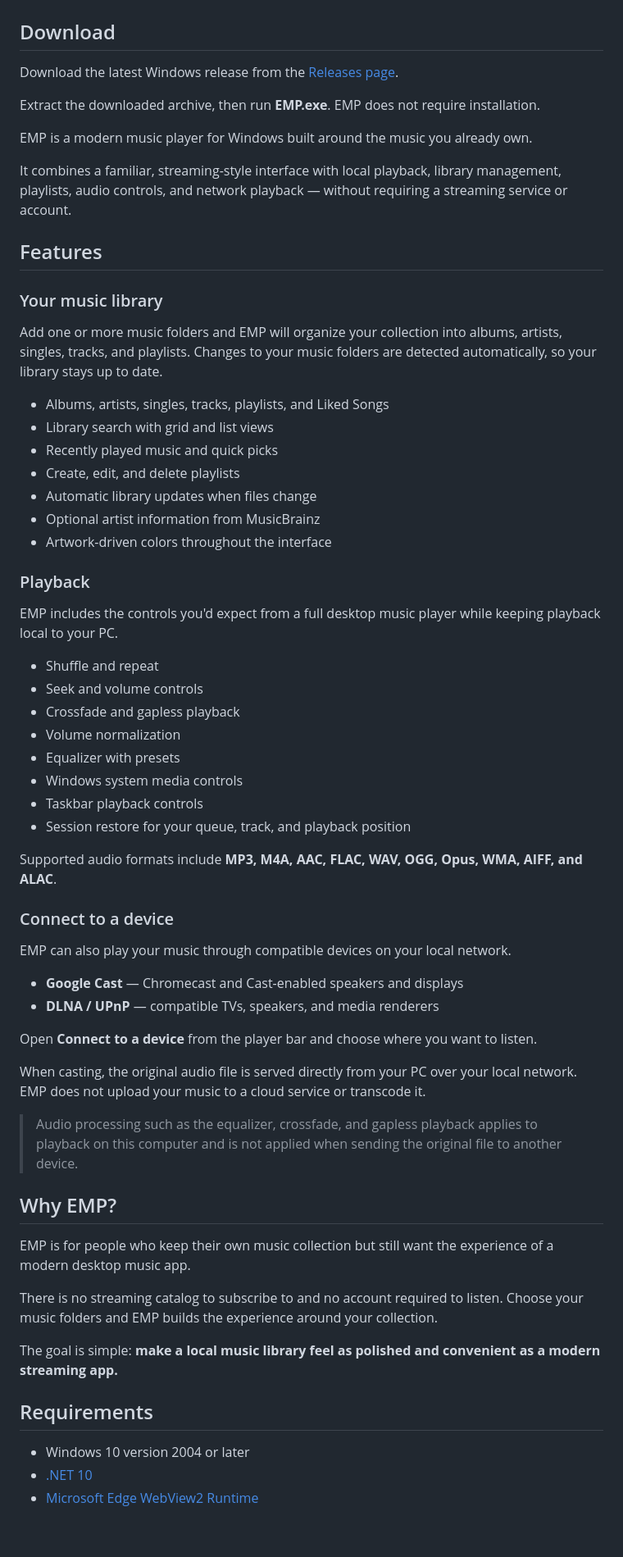
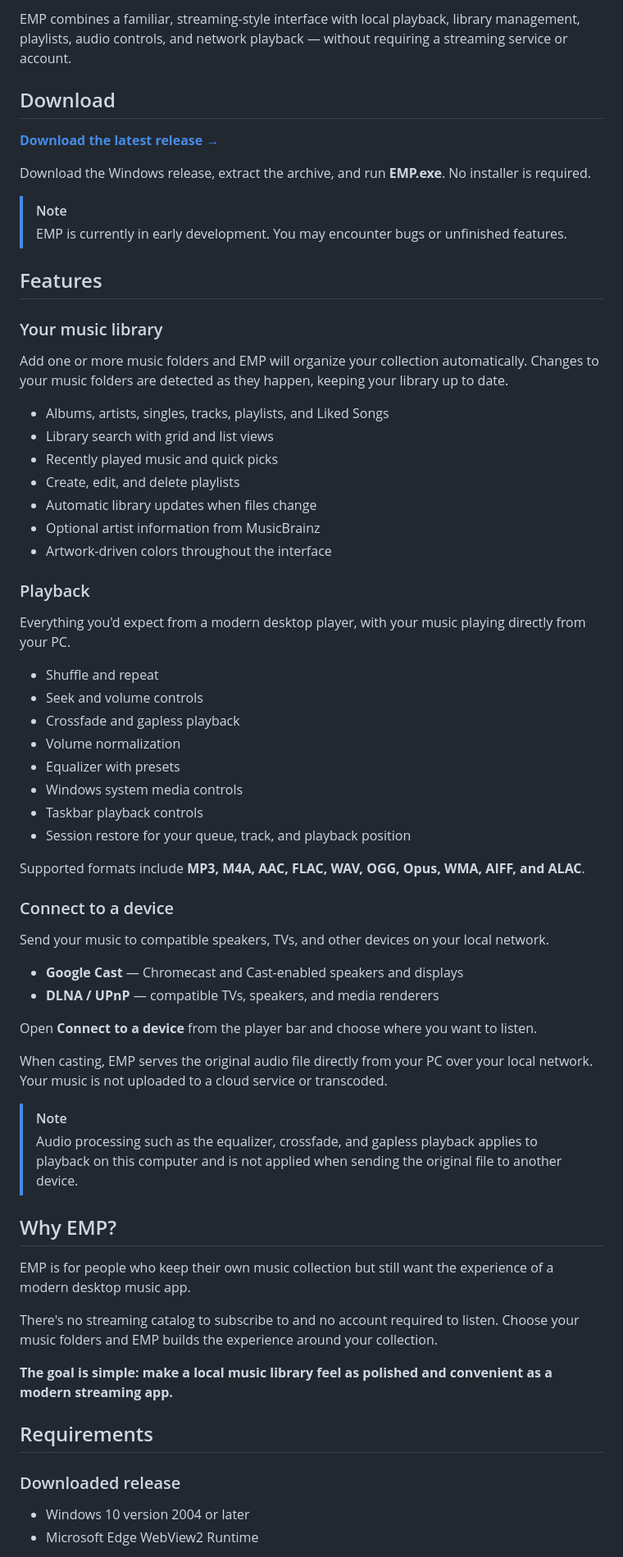
Before and after one commit to lazytitanz/EMP, a Markdown page: README.md, the part around one of its changes. Shown at 82% size. Drawn GitHub-style; blank space fills up the shorter version.

```diff
--- a/README.md
+++ b/README.md
@@ -15,19 +27,19 @@
+EMP combines a familiar, streaming-style interface with local playback, library management, playlists, audio controls, and network playback — without requiring a streaming service or account.
 
 ## Download
 
-Download the latest Windows release from the [Releases page](https://github.com/lazytitanz/EMP/releases/latest).
+**[Download the latest release →](https://github.com/lazytitanz/EMP/releases/latest)**
 
-Extract the downloaded archive, then run **EMP.exe**. EMP does not require installation.
+Download the Windows release, extract the archive, and run **EMP.exe**. No installer is required.
 
-EMP is a modern music player for Windows built around the music you already own.
-
-It combines a familiar, streaming-style interface with local playback, library management, playlists, audio controls, and network playback — without requiring a streaming service or account.
+> [!NOTE]
+> EMP is currently in early development. You may encounter bugs or unfinished features.
 
 ## Features
 
 ### Your music library
 
-Add one or more music folders and EMP will organize your collection into albums, artists, singles, tracks, and playlists. Changes to your music folders are detected automatically, so your library stays up to date.
+Add one or more music folders and EMP will organize your collection automatically. Changes to your music folders are detected as they happen, keeping your library up to date.
 
 - Albums, artists, singles, tracks, playlists, and Liked Songs
 - Library search with grid and list views
@@ -39,7 +51,7 @@ Add one or more music folders and EMP will organize your collection into albums,
 
 ### Playback
 
-EMP includes the controls you'd expect from a full desktop music player while keeping playback local to your PC.
+Everything you'd expect from a modern desktop player, with your music playing directly from your PC.
 
 - Shuffle and repeat
 - Seek and volume controls
@@ -50,32 +62,34 @@ EMP includes the controls you'd expect from a full desktop music player while ke
 - Taskbar playback controls
 - Session restore for your queue, track, and playback position
 
-Supported audio formats include **MP3, M4A, AAC, FLAC, WAV, OGG, Opus, WMA, AIFF, and ALAC**.
+Supported formats include **MP3, M4A, AAC, FLAC, WAV, OGG, Opus, WMA, AIFF, and ALAC**.
 
 ### Connect to a device
 
-EMP can also play your music through compatible devices on your local network.
+Send your music to compatible speakers, TVs, and other devices on your local network.
 
 - **Google Cast** — Chromecast and Cast-enabled speakers and displays
 - **DLNA / UPnP** — compatible TVs, speakers, and media renderers
 
 Open **Connect to a device** from the player bar and choose where you want to listen.
 
-When casting, the original audio file is served directly from your PC over your local network. EMP does not upload your music to a cloud service or transcode it.
+When casting, EMP serves the original audio file directly from your PC over your local network. Your music is not uploaded to a cloud service or transcoded.
 
+> [!NOTE]
 > Audio processing such as the equalizer, crossfade, and gapless playback applies to playback on this computer and is not applied when sending the original file to another device.
 
 ## Why EMP?
 
 EMP is for people who keep their own music collection but still want the experience of a modern desktop music app.
 
-There is no streaming catalog to subscribe to and no account required to listen. Choose your music folders and EMP builds the experience around your collection.
+There's no streaming catalog to subscribe to and no account required to listen. Choose your music folders and EMP builds the experience around your collection.
 
-The goal is simple: **make a local music library feel as polished and convenient as a modern streaming app.**
+**The goal is simple: make a local music library feel as polished and convenient as a modern streaming app.**
 
 ## Requirements
 
+### Downloaded release
+
 - Windows 10 version 2004 or later
-- [.NET 10](https://dotnet.microsoft.com/download)
-- [Microsoft Edge WebView2 Runtime](https://developer.microsoft.com/microsoft-edge/webview2/)
+- Microsoft Edge WebView2 Runtime
 
```
Also changed, not shown: other parts of README.md (+23 -6 lines).
